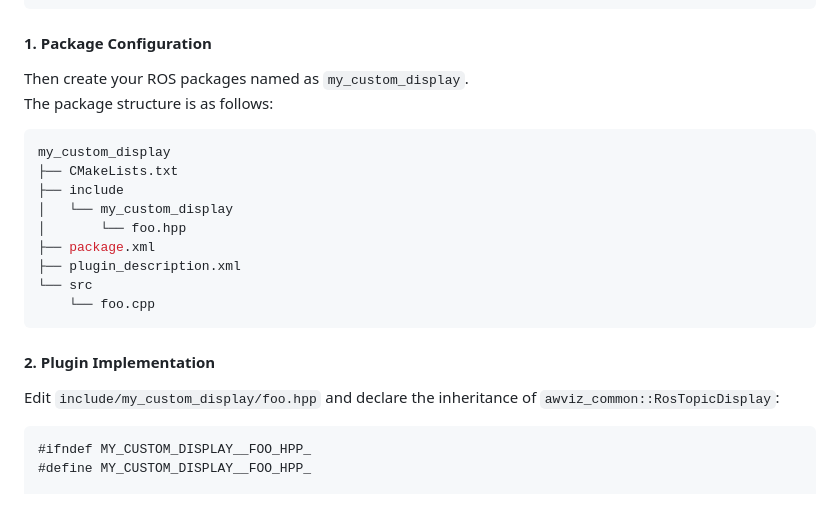
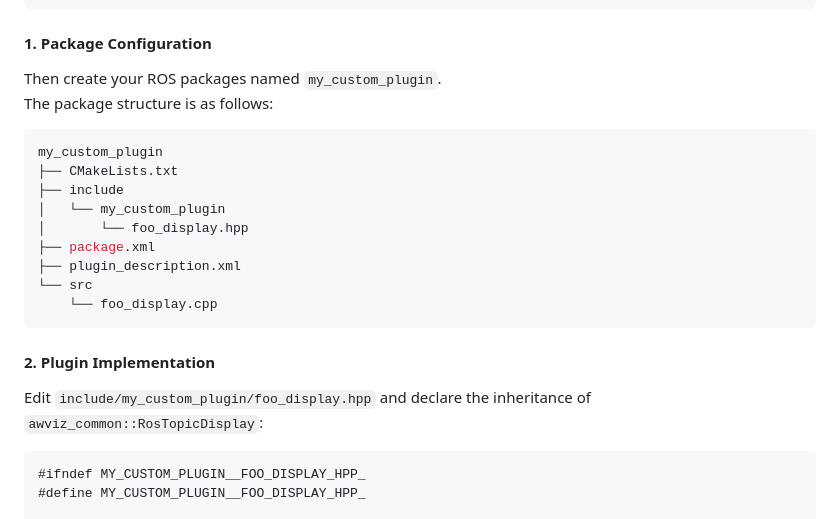
Before and after one commit to ktro2828/awviz-ros, a Markdown page: docs/PLUGIN.md, the part around the change printed below. Drawn GitHub-style.

````diff
--- a/docs/PLUGIN.md
+++ b/docs/PLUGIN.md
@@ -41,27 +41,27 @@ float32 data
 
 #### 1. Package Configuration
 
-Then create your ROS packages named as `my_custom_display`.
+Then create your ROS packages named `my_custom_plugin`.
 The package structure is as follows:
 
 ```bash
-my_custom_display
+my_custom_plugin
 ├── CMakeLists.txt
 ├── include
-│   └── my_custom_display
-│       └── foo.hpp
+│   └── my_custom_plugin
+│       └── foo_display.hpp
 ├── package.xml
 ├── plugin_description.xml
 └── src
-    └── foo.cpp
+    └── foo_display.cpp
 ```
 
 #### 2. Plugin Implementation
 
-Edit `include/my_custom_display/foo.hpp` and declare the inheritance of `awviz_common::RosTopicDisplay`:
+Edit `include/my_custom_plugin/foo_display.hpp` and declare the inheritance of `awviz_common::RosTopicDisplay`:
 
 ```cpp
-#ifndef MY_CUSTOM_DISPLAY__FOO_HPP_
-#define MY_CUSTOM_DISPLAY__FOO_HPP_
+#ifndef MY_CUSTOM_PLUGIN__FOO_DISPLAY_HPP_
+#define MY_CUSTOM_PLUGIN__FOO_DISPLAY_HPP_
 
 #include <awviz_common/display.hpp>
````
Also changed, not shown: other parts of docs/PLUGIN.md (+18 -17 lines).
